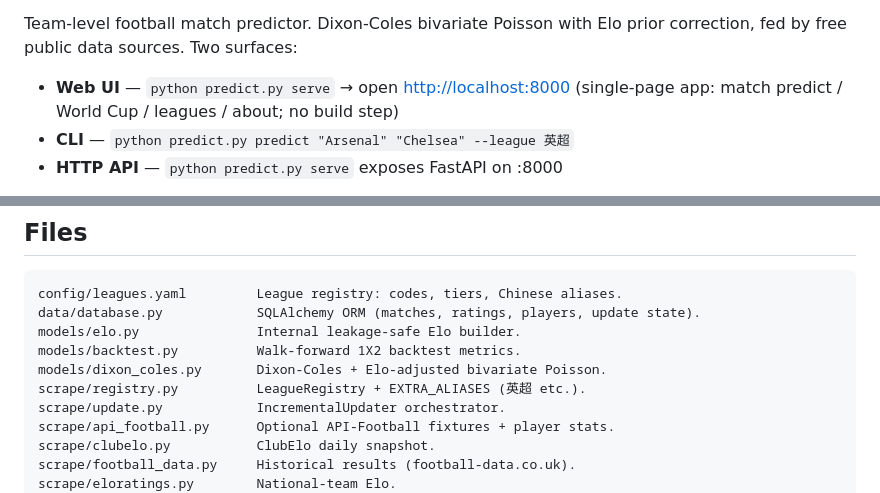
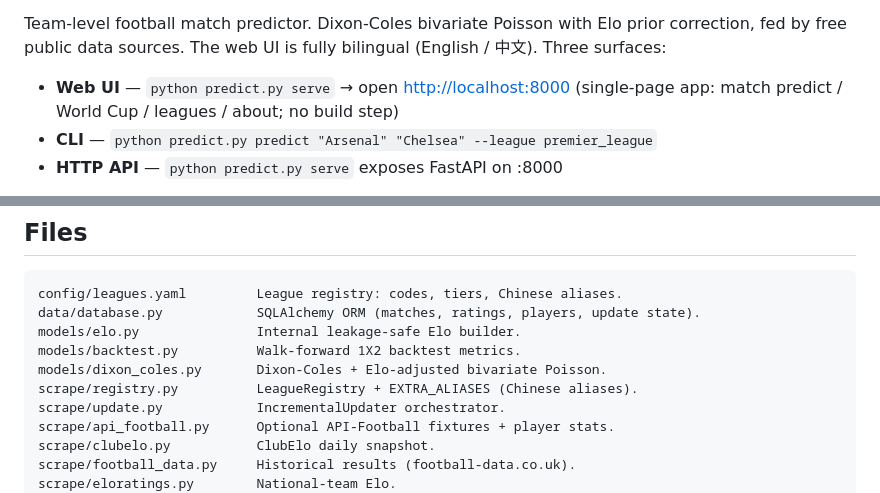
Before and after one commit to aaronsun0811-dot/football-predictor-claude, a Markdown page: README.md, 2 parts joined by grey strips. GitHub-like rendering.

```diff
--- a/README.md
+++ b/README.md
@@ -3,9 +5,10 @@
 Team-level football match predictor. Dixon-Coles bivariate Poisson with Elo
-prior correction, fed by free public data sources. Two surfaces:
+prior correction, fed by free public data sources. The web UI is fully
+bilingual (English / 中文). Three surfaces:
 
 - **Web UI** — `python predict.py serve` → open <http://localhost:8000>
   (single-page app: match predict / World Cup / leagues / about; no build step)
-- **CLI** — `python predict.py predict "Arsenal" "Chelsea" --league 英超`
+- **CLI** — `python predict.py predict "Arsenal" "Chelsea" --league premier_league`
 - **HTTP API** — `python predict.py serve` exposes FastAPI on :8000
 
 The current prediction model is team-level. Player tables are included so paid
@@ -198,7 +220,7 @@ data/database.py            SQLAlchemy ORM (matches, ratings, players, update st
 models/elo.py               Internal leakage-safe Elo builder.
 models/backtest.py          Walk-forward 1X2 backtest metrics.
 models/dixon_coles.py       Dixon-Coles + Elo-adjusted bivariate Poisson.
-scrape/registry.py          LeagueRegistry + EXTRA_ALIASES (英超 etc.).
+scrape/registry.py          LeagueRegistry + EXTRA_ALIASES (Chinese aliases).
 scrape/update.py            IncrementalUpdater orchestrator.
 scrape/api_football.py      Optional API-Football fixtures + player stats.
 scrape/clubelo.py           ClubElo daily snapshot.
```
Also changed, not shown: other parts of README.md (+33 -12 lines), README.zh.md (added, +226 -0 lines).
